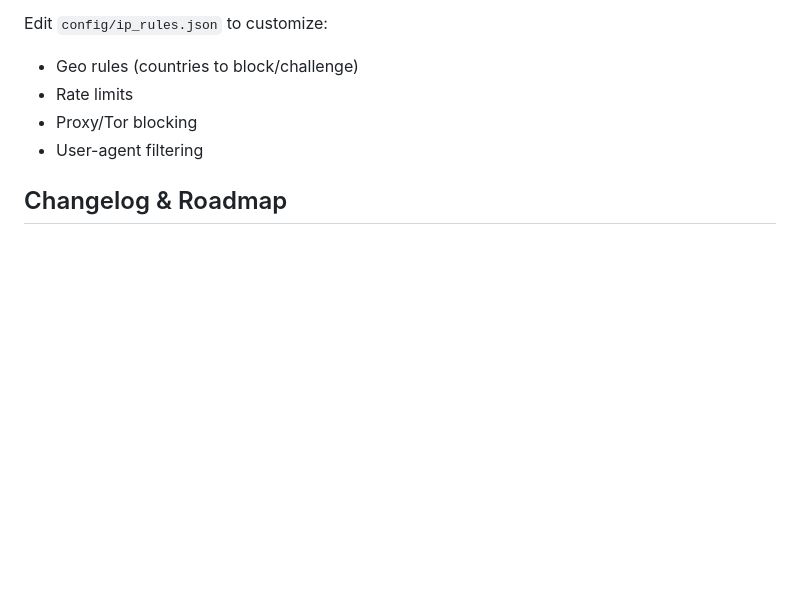
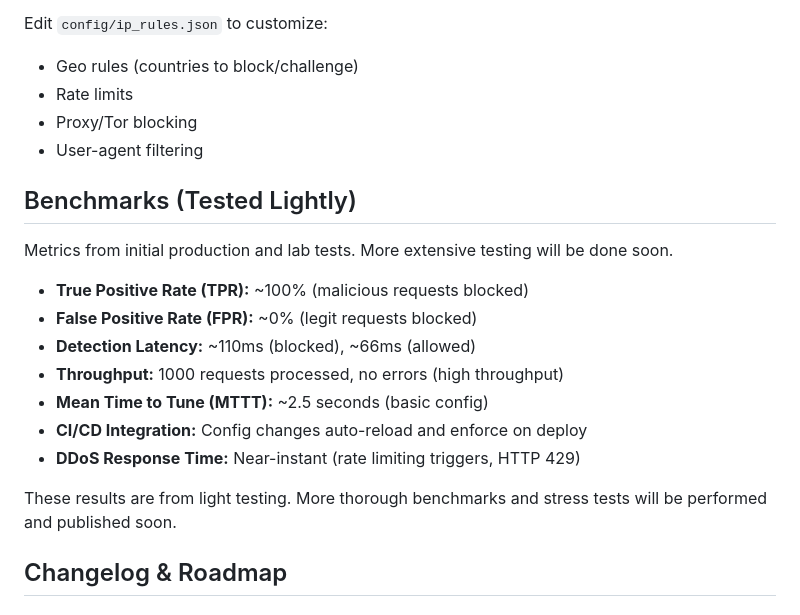
Before and after one commit to Egida/RhinoWAF, a Markdown page: README.md, the part around the change. Drawn GitHub-style; blank space fills up the shorter version.

Commit message:
Add benchmarks section to README with initial performance metrics

```diff
--- a/README.md
+++ b/README.md
@@ -869,6 +869,20 @@ Edit `config/ip_rules.json` to customize:
 - Proxy/Tor blocking
 - User-agent filtering
 
+## Benchmarks (Tested Lightly)
+
+ Metrics from initial production and lab tests. More extensive testing will be done soon.
+
+- **True Positive Rate (TPR):** ~100% (malicious requests blocked)
+- **False Positive Rate (FPR):** ~0% (legit requests blocked)
+- **Detection Latency:** ~110ms (blocked), ~66ms (allowed)
+- **Throughput:** 1000 requests processed, no errors (high throughput)
+- **Mean Time to Tune (MTTT):** ~2.5 seconds (basic config)
+- **CI/CD Integration:** Config changes auto-reload and enforce on deploy
+- **DDoS Response Time:** Near-instant (rate limiting triggers, HTTP 429)
+
+These results are from light testing. More thorough benchmarks and stress tests will be performed and published soon.
+
 ## Changelog & Roadmap
 
 ### Released Versions
```
